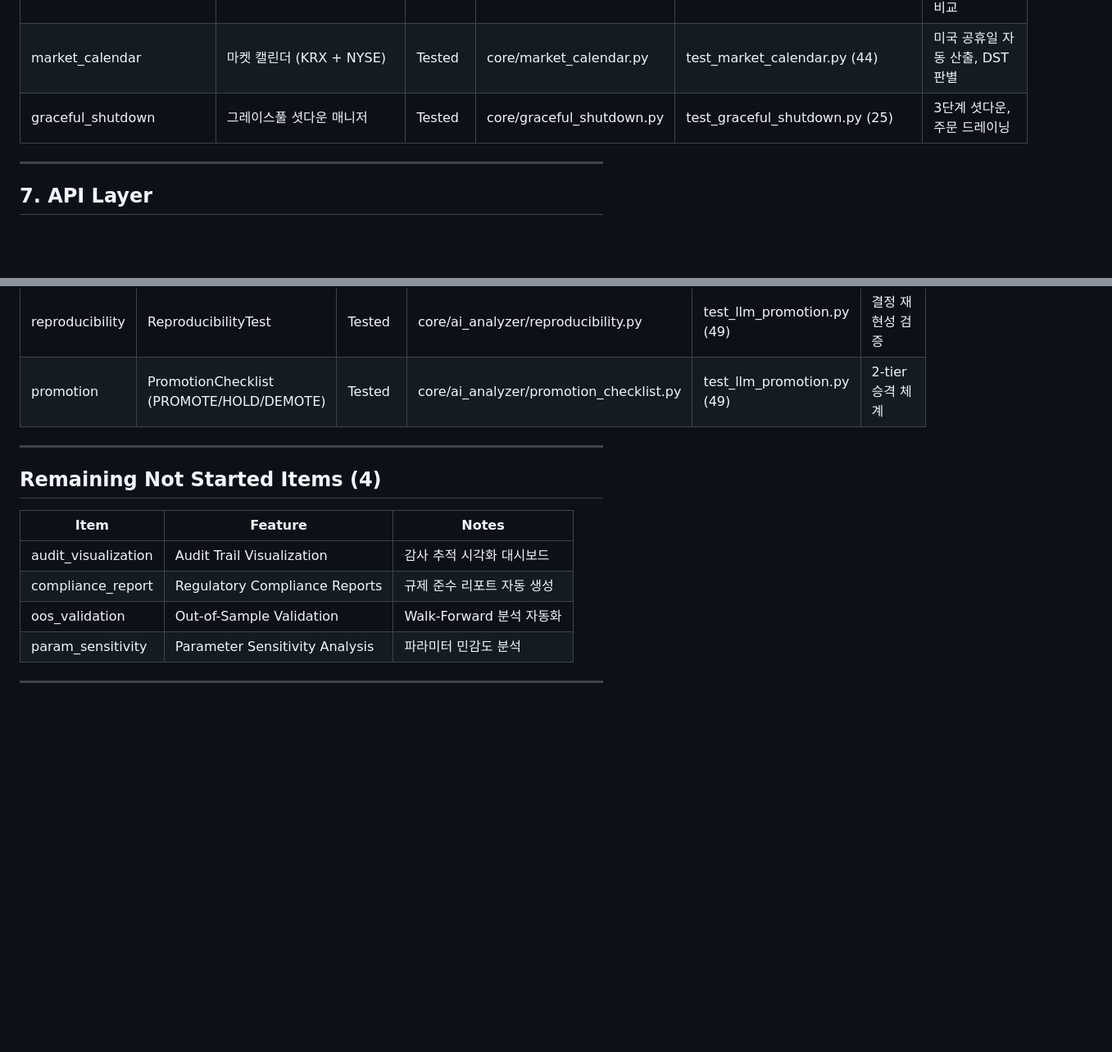
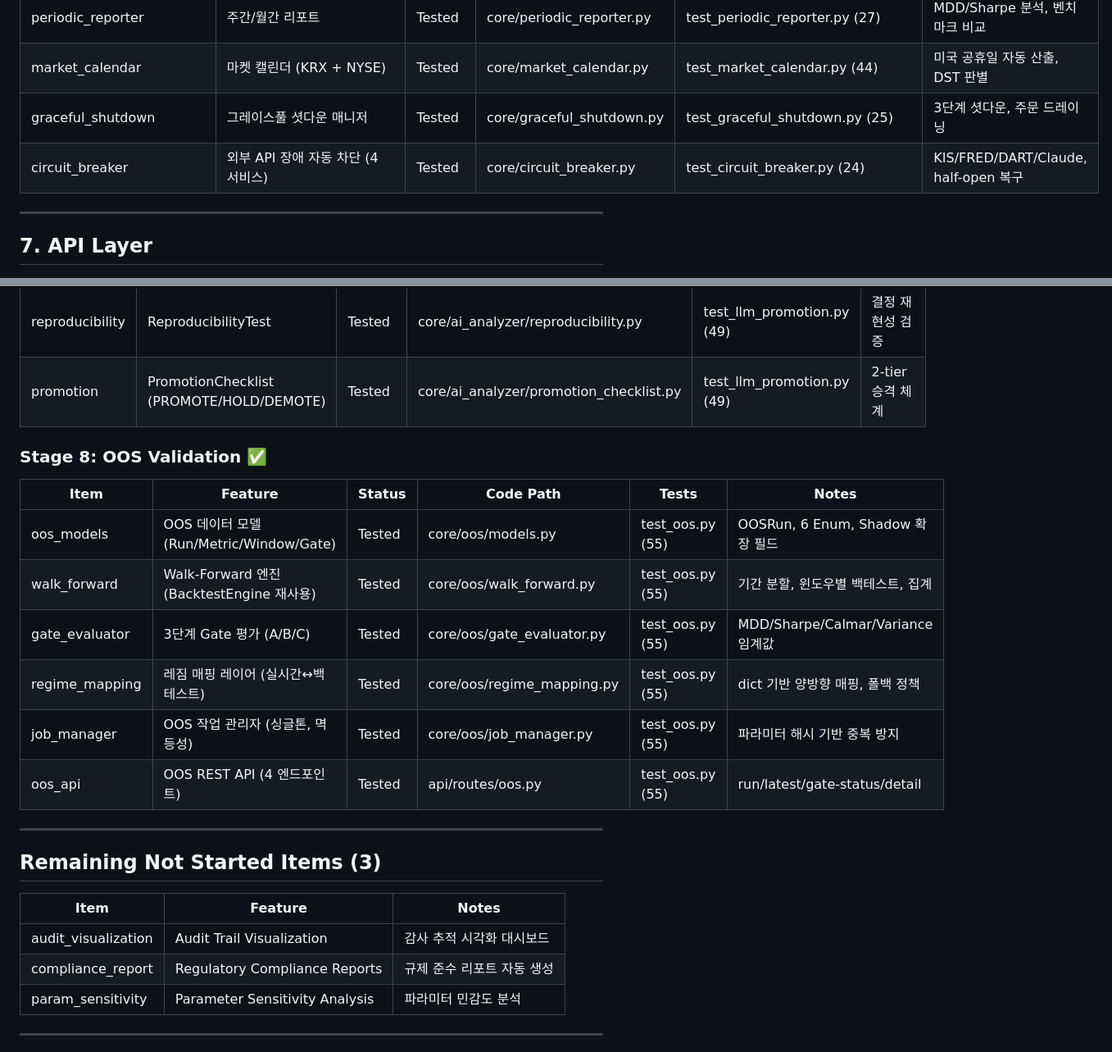
Before and after one commit to sucheol9773/aqts, a Markdown page: docs/FEATURE_STATUS.md, 2 parts joined by grey strips. Shown at 82% size. Rendered like a GitHub page; blank space fills up the shorter version.

```diff
--- a/docs/FEATURE_STATUS.md
+++ b/docs/FEATURE_STATUS.md
@@ -89,6 +90,7 @@
 | periodic_reporter | 주간/월간 리포트 | Tested | core/periodic_reporter.py | test_periodic_reporter.py (27) | MDD/Sharpe 분석, 벤치마크 비교 |
 | market_calendar | 마켓 캘린더 (KRX + NYSE) | Tested | core/market_calendar.py | test_market_calendar.py (44) | 미국 공휴일 자동 산출, DST 판별 |
 | graceful_shutdown | 그레이스풀 셧다운 매니저 | Tested | core/graceful_shutdown.py | test_graceful_shutdown.py (25) | 3단계 셧다운, 주문 드레이닝 |
+| circuit_breaker | 외부 API 장애 자동 차단 (4 서비스) | Tested | core/circuit_breaker.py | test_circuit_breaker.py (24) | KIS/FRED/DART/Claude, half-open 복구 |
 
 ---
 
@@ -222,15 +225,25 @@
 | reproducibility | ReproducibilityTest | Tested | core/ai_analyzer/reproducibility.py | test_llm_promotion.py (49) | 결정 재현성 검증 |
 | promotion | PromotionChecklist (PROMOTE/HOLD/DEMOTE) | Tested | core/ai_analyzer/promotion_checklist.py | test_llm_promotion.py (49) | 2-tier 승격 체계 |
 
+### Stage 8: OOS Validation ✅
+
+| Item | Feature | Status | Code Path | Tests | Notes |
+|------|---------|--------|-----------|-------|-------|
+| oos_models | OOS 데이터 모델 (Run/Metric/Window/Gate) | Tested | core/oos/models.py | test_oos.py (55) | OOSRun, 6 Enum, Shadow 확장 필드 |
+| walk_forward | Walk-Forward 엔진 (BacktestEngine 재사용) | Tested | core/oos/walk_forward.py | test_oos.py (55) | 기간 분할, 윈도우별 백테스트, 집계 |
+| gate_evaluator | 3단계 Gate 평가 (A/B/C) | Tested | core/oos/gate_evaluator.py | test_oos.py (55) | MDD/Sharpe/Calmar/Variance 임계값 |
+| regime_mapping | 레짐 매핑 레이어 (실시간↔백테스트) | Tested | core/oos/regime_mapping.py | test_oos.py (55) | dict 기반 양방향 매핑, 폴백 정책 |
+| job_manager | OOS 작업 관리자 (싱글톤, 멱등성) | Tested | core/oos/job_manager.py | test_oos.py (55) | 파라미터 해시 기반 중복 방지 |
+| oos_api | OOS REST API (4 엔드포인트) | Tested | api/routes/oos.py | test_oos.py (55) | run/latest/gate-status/detail |
+
 ---
 
-## Remaining Not Started Items (4)
+## Remaining Not Started Items (3)
 
 | Item | Feature | Notes |
 |------|---------|-------|
 | audit_visualization | Audit Trail Visualization | 감사 추적 시각화 대시보드 |
 | compliance_report | Regulatory Compliance Reports | 규제 준수 리포트 자동 생성 |
-| oos_validation | Out-of-Sample Validation | Walk-Forward 분석 자동화 |
 | param_sensitivity | Parameter Sensitivity Analysis | 파라미터 민감도 분석 |
 
 ---
```
Also changed, not shown: other parts of docs/FEATURE_STATUS.md (+23 -17 lines), docs/operations/release-gates.md (+17 -12 lines).
